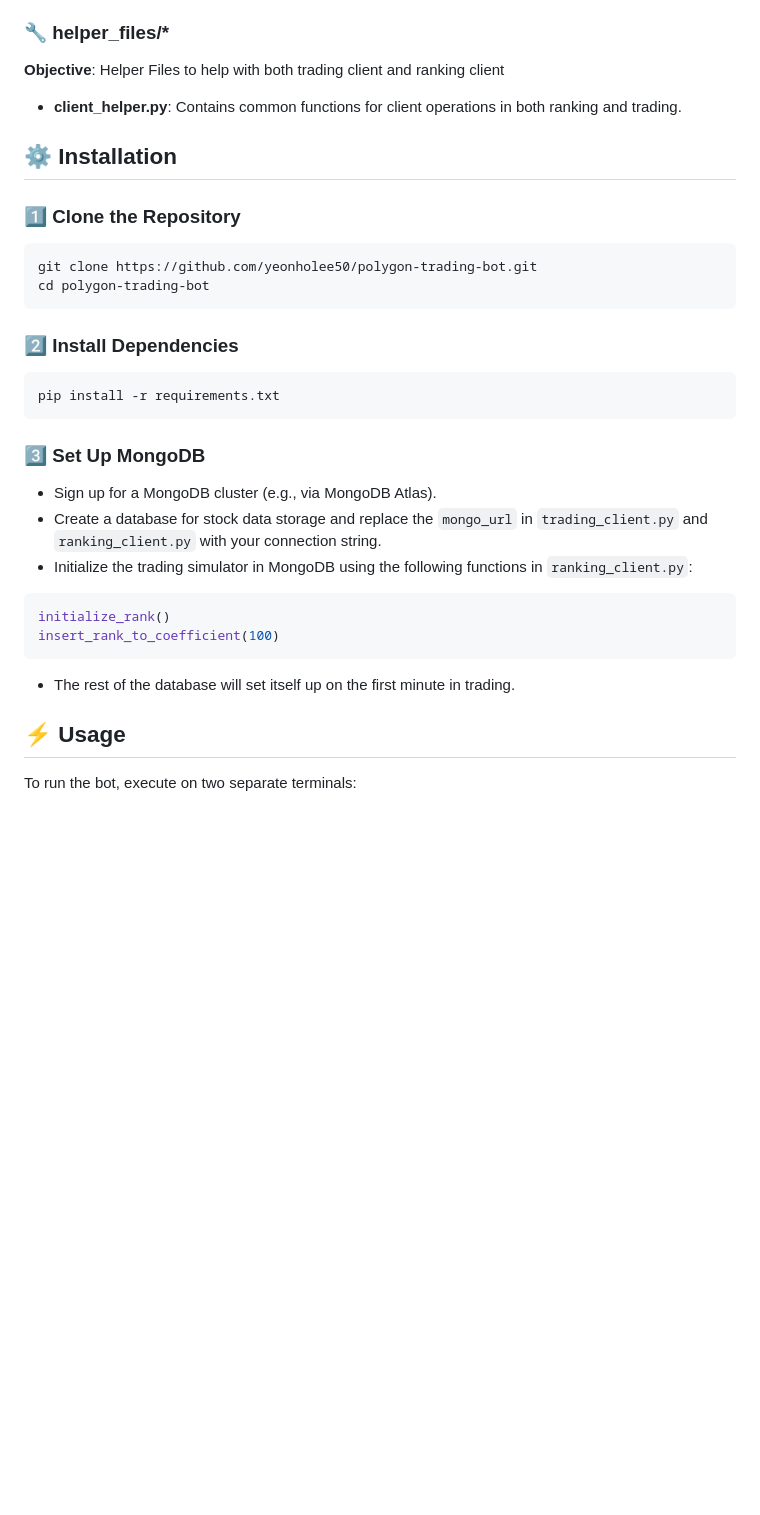
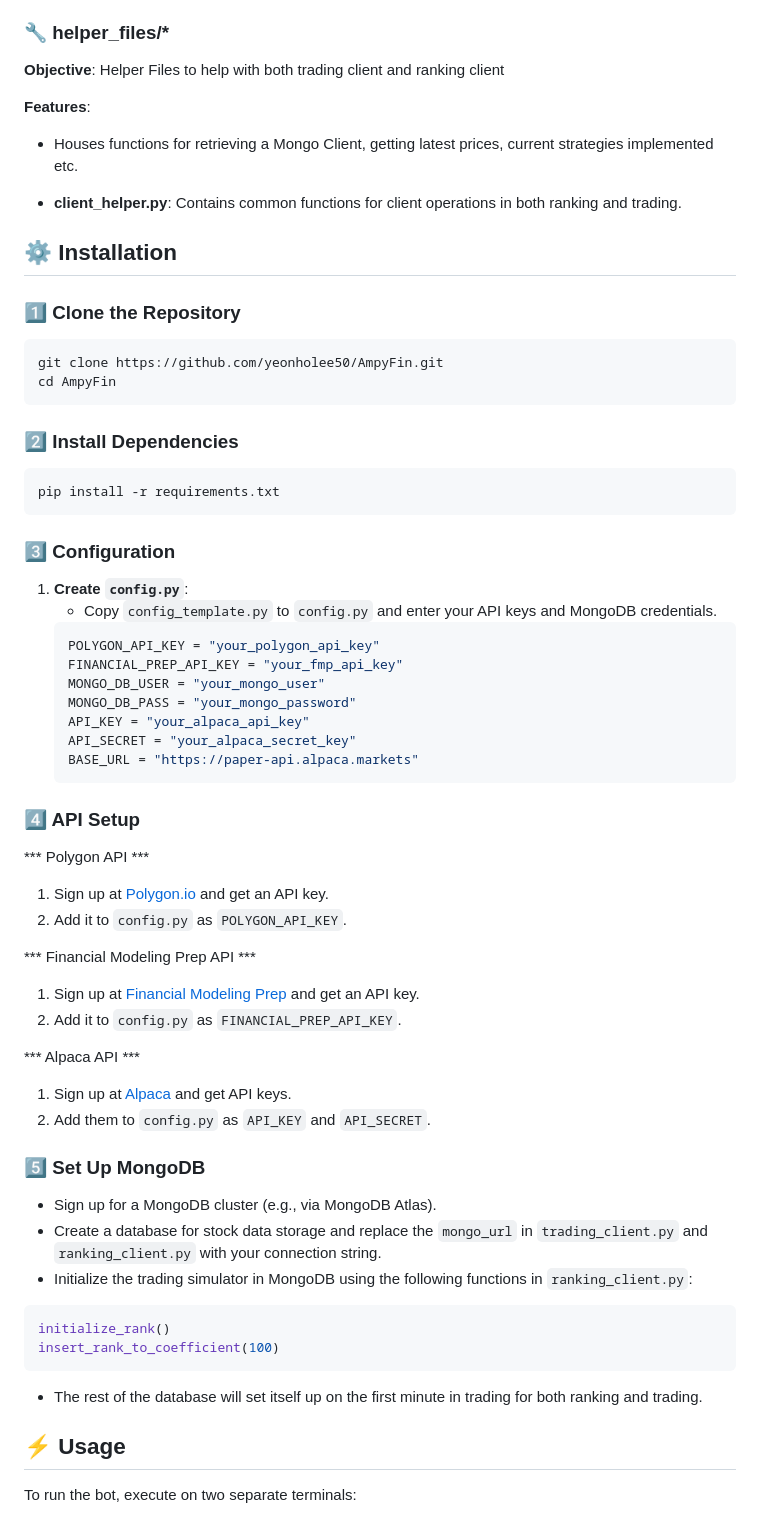
Before and after one commit to chaosgen/ampyfin, a Markdown page: README.md, the part around the change. GitHub-like rendering; blank space fills up the shorter version.

Commit message:
added final details to help set up process

````diff
--- a/README.md
+++ b/README.md
@@ -95,6 +95,10 @@ This ensures that recent trades have a greater influence on decision-making whil
 
 **Objective**: Helper Files to help with both trading client and ranking client
 
+**Features**:
+
+- Houses functions for retrieving a Mongo Client, getting latest prices, current strategies implemented etc.
+
 - **client_helper.py**: Contains common functions for client operations in both ranking and trading.
 
 
@@ -103,8 +107,8 @@ This ensures that recent trades have a greater influence on decision-making whil
 ### 1️⃣ Clone the Repository
 
 ```bash
-git clone https://github.com/yeonholee50/polygon-trading-bot.git
-cd polygon-trading-bot
+git clone https://github.com/yeonholee50/AmpyFin.git
+cd AmpyFin
 ```
 
 ### 2️⃣ Install Dependencies
@@ -113,7 +117,35 @@ cd polygon-trading-bot
 pip install -r requirements.txt
 ```
 
-### 3️⃣ Set Up MongoDB
+### 3️⃣ Configuration
+
+1. **Create `config.py`**:
+   - Copy `config_template.py` to `config.py` and enter your API keys and MongoDB credentials.
+    ```python
+    POLYGON_API_KEY = "your_polygon_api_key"
+    FINANCIAL_PREP_API_KEY = "your_fmp_api_key"
+    MONGO_DB_USER = "your_mongo_user"
+    MONGO_DB_PASS = "your_mongo_password"
+    API_KEY = "your_alpaca_api_key"
+    API_SECRET = "your_alpaca_secret_key"
+    BASE_URL = "https://paper-api.alpaca.markets"
+    ```
+
+### 4️⃣ API Setup
+
+*** Polygon API ***
+1. Sign up at [Polygon.io](https://polygon.io/) and get an API key.
+2. Add it to `config.py` as `POLYGON_API_KEY`.
+
+*** Financial Modeling Prep API ***
+1. Sign up at [Financial Modeling Prep](https://financialmodelingprep.com/) and get an API key.
+2. Add it to `config.py` as `FINANCIAL_PREP_API_KEY`.
+
+*** Alpaca API ***
+1. Sign up at [Alpaca](https://alpaca.markets/) and get API keys.
+2. Add them to `config.py` as `API_KEY` and `API_SECRET`.
+
+### 5️⃣ Set Up MongoDB
 
 - Sign up for a MongoDB cluster (e.g., via MongoDB Atlas).
 - Create a database for stock data storage and replace the `mongo_url` in `trading_client.py` and `ranking_client.py` with your connection string.
@@ -124,7 +156,9 @@ initialize_rank()
 insert_rank_to_coefficient(100)
 ```
 
-- The rest of the database will set itself up on the first minute in trading.
+- The rest of the database will set itself up on the first minute in trading for both ranking and trading.
+
+
 ## ⚡ Usage
 
 To run the bot, execute on two separate terminals:
````
